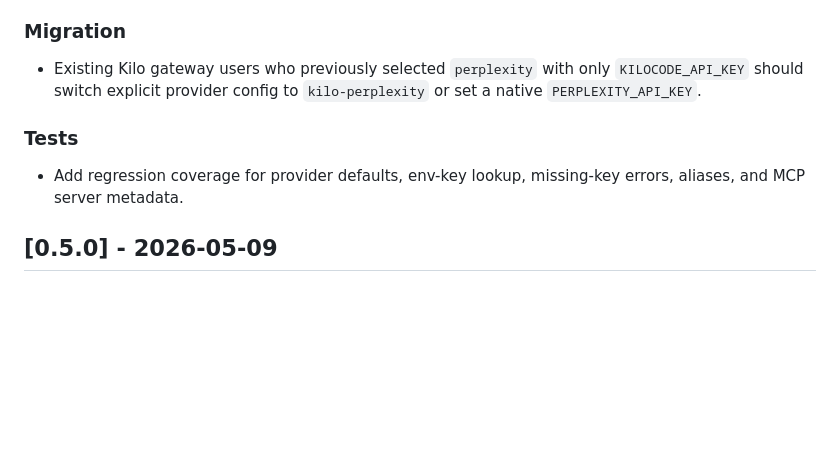
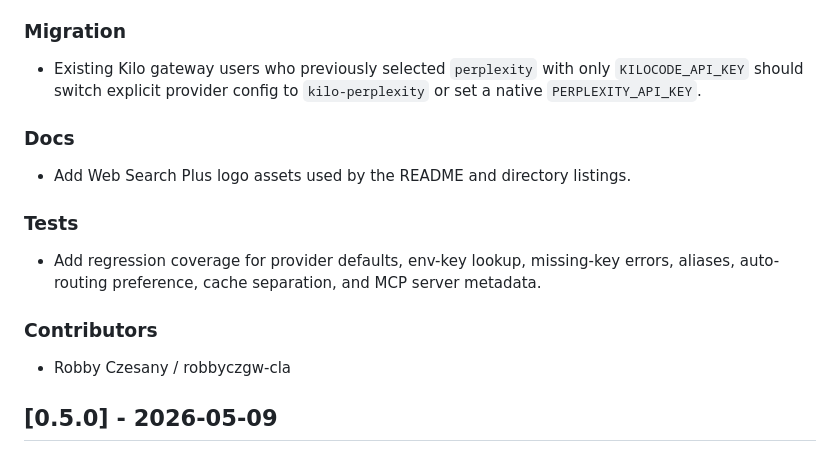
Before and after one commit to robbyczgw-cla/web-search-plus-mcp, a Markdown page: CHANGELOG.md, the part around the change. Drawn GitHub-style; blank space fills up the shorter version.

Commit message:
docs: finalize v0.5.1 changelog [verified]

```diff
--- a/CHANGELOG.md
+++ b/CHANGELOG.md
@@ -15,8 +15,14 @@ and this project adheres to [Semantic Versioning](https://semver.org/spec/v2.0.0
 ### Migration
 - Existing Kilo gateway users who previously selected `perplexity` with only `KILOCODE_API_KEY` should switch explicit provider config to `kilo-perplexity` or set a native `PERPLEXITY_API_KEY`.
 
+### Docs
+- Add Web Search Plus logo assets used by the README and directory listings.
+
 ### Tests
-- Add regression coverage for provider defaults, env-key lookup, missing-key errors, aliases, and MCP server metadata.
+- Add regression coverage for provider defaults, env-key lookup, missing-key errors, aliases, auto-routing preference, cache separation, and MCP server metadata.
+
+### Contributors
+- Robby Czesany / robbyczgw-cla
 
 ## [0.5.0] - 2026-05-09
 
```
